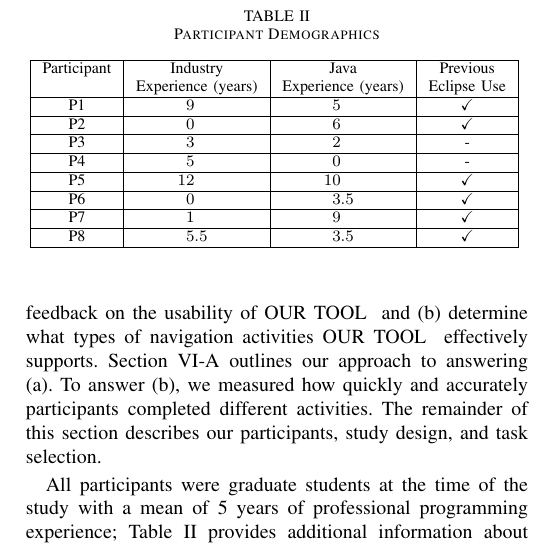
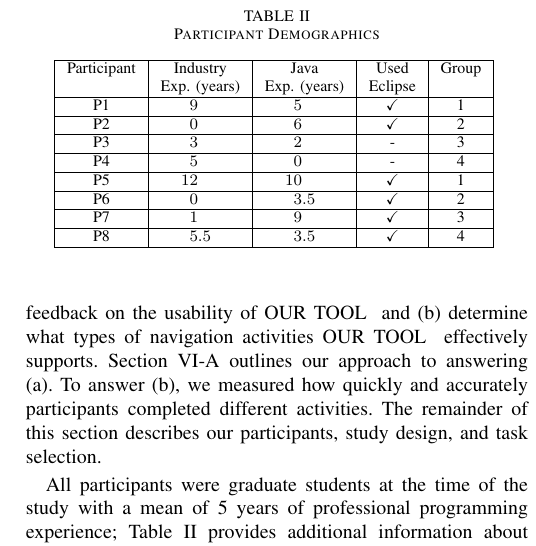
Before and after one commit to DeveloperLiberationFront/Program-Navigation-Plugin, a LaTeX paper (progNav Paper/progNav Paper.tex): part of one column of page 3 of 5, cut so that both start at the same text. Compiled offline with pdfLaTeX; a missing font is replaced by an installed copy or a similar font; a LaTeX package or settings file that is missing is left out.

Commit message:
Adding group number to table
Fixed issue #62

```diff
--- a/progNav Paper/progNav Paper.tex
+++ b/progNav Paper/progNav Paper.tex
@@ -199,34 +199,31 @@ Additionally, if the selected variable has uses that do not appear in the user's
 	\caption{Code view in the Eclipse IDE with \toolName~invoked on Task 1}
 	\label{fig:tool}
 \end{figure*}
-
-%TODO- Update image and description for B/C 1/2
-
 \begin{table}
 \centering
 \caption{Participant Demographics}
-\begin{tabular}{|c|S|S|c|}
+\begin{tabular}{|c|S|S|c|c|}
 %\rowcolor{gray!50}
 \hline
-Participant & \multicolumn{1}{c|}{Industry} & \multicolumn{1}{c|}{Java} &\multicolumn{1}{c|}{Previous} \\
+Participant & \multicolumn{1}{c|}{Industry} & \multicolumn{1}{c|}{Java} &\multicolumn{1}{c|}{Used} & Group \\
 %\rowcolor{gray!50}
-& \multicolumn{1}{c|}{Experience (years)} & \multicolumn{1}{c|}{Experience (years)} & \multicolumn{1}{c|}{Eclipse Use} \\
+& \multicolumn{1}{c|}{Exp. (years)} & \multicolumn{1}{c|}{Exp. (years)} & \multicolumn{1}{c|}{Eclipse} & \\
 \hline
-P1 & 9 & 5 & \checkmark \\
+P1 & 9 & 5 & \checkmark & 1 \\
 \hline
-P2 & 0 & 6 & \checkmark \\
+P2 & 0 & 6 & \checkmark & 2\\
 \hline
-P3 & 3 & 2 & - \\
+P3 & 3 & 2 & - & 3 \\
 \hline
-P4 & 5 & 0 & - \\
+P4 & 5 & 0 & - & 4\\
 \hline
-P5 & 12 & 10 & \checkmark \\
+P5 & 12 & 10 & \checkmark & 1\\
 \hline
-P6 & 0 & 3.5 & \checkmark \\
+P6 & 0 & 3.5 & \checkmark & 2\\
 \hline
-P7 & 1 & 9 & \checkmark\\
+P7 & 1 & 9 & \checkmark & 3\\
 \hline
-P8 & 5.5 & 3.5 & \checkmark\\
+P8 & 5.5 & 3.5 & \checkmark & 4\\
 \hline
 \end{tabular}
 \label{table:participants}
```
